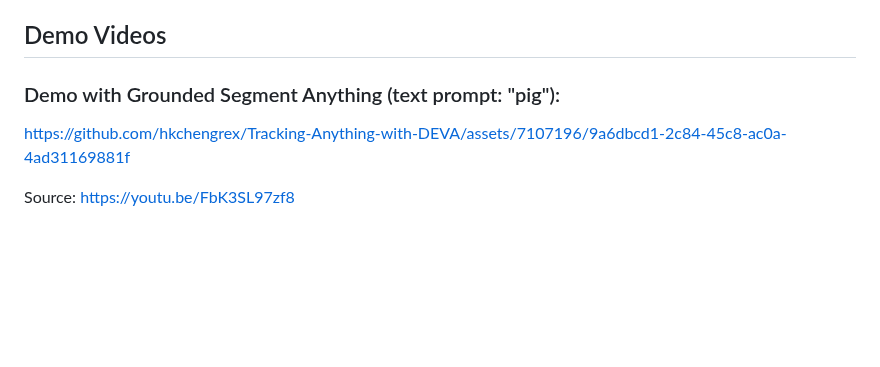
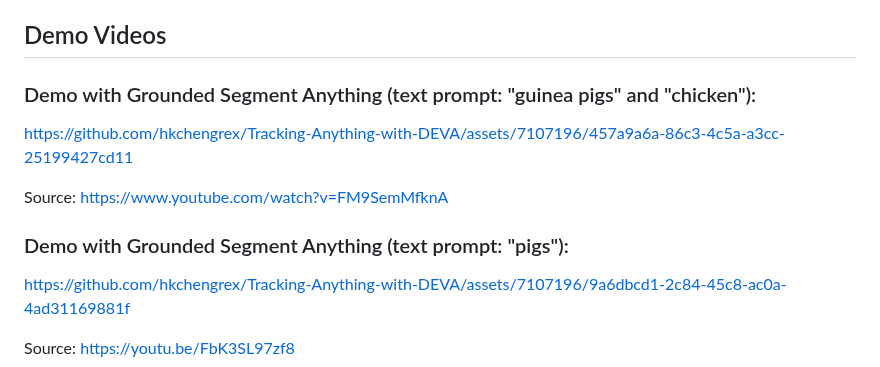
Before and after one commit to hkchengrex/Tracking-Anything-with-DEVA, a Markdown page: README.md, the part around the change. GitHub-like rendering; blank space fills up the shorter version.

```diff
--- a/README.md
+++ b/README.md
@@ -25,7 +25,13 @@ We show that this decoupled formulation compares favorably to end-to-end approac
 
 ## Demo Videos
 
-### Demo with Grounded Segment Anything (text prompt: "pig"):
+### Demo with Grounded Segment Anything (text prompt: "guinea pigs" and "chicken"):
+
+https://github.com/hkchengrex/Tracking-Anything-with-DEVA/assets/7107196/457a9a6a-86c3-4c5a-a3cc-25199427cd11
+
+Source: https://www.youtube.com/watch?v=FM9SemMfknA
+
+### Demo with Grounded Segment Anything (text prompt: "pigs"):
 
 https://github.com/hkchengrex/Tracking-Anything-with-DEVA/assets/7107196/9a6dbcd1-2c84-45c8-ac0a-4ad31169881f
 
```
